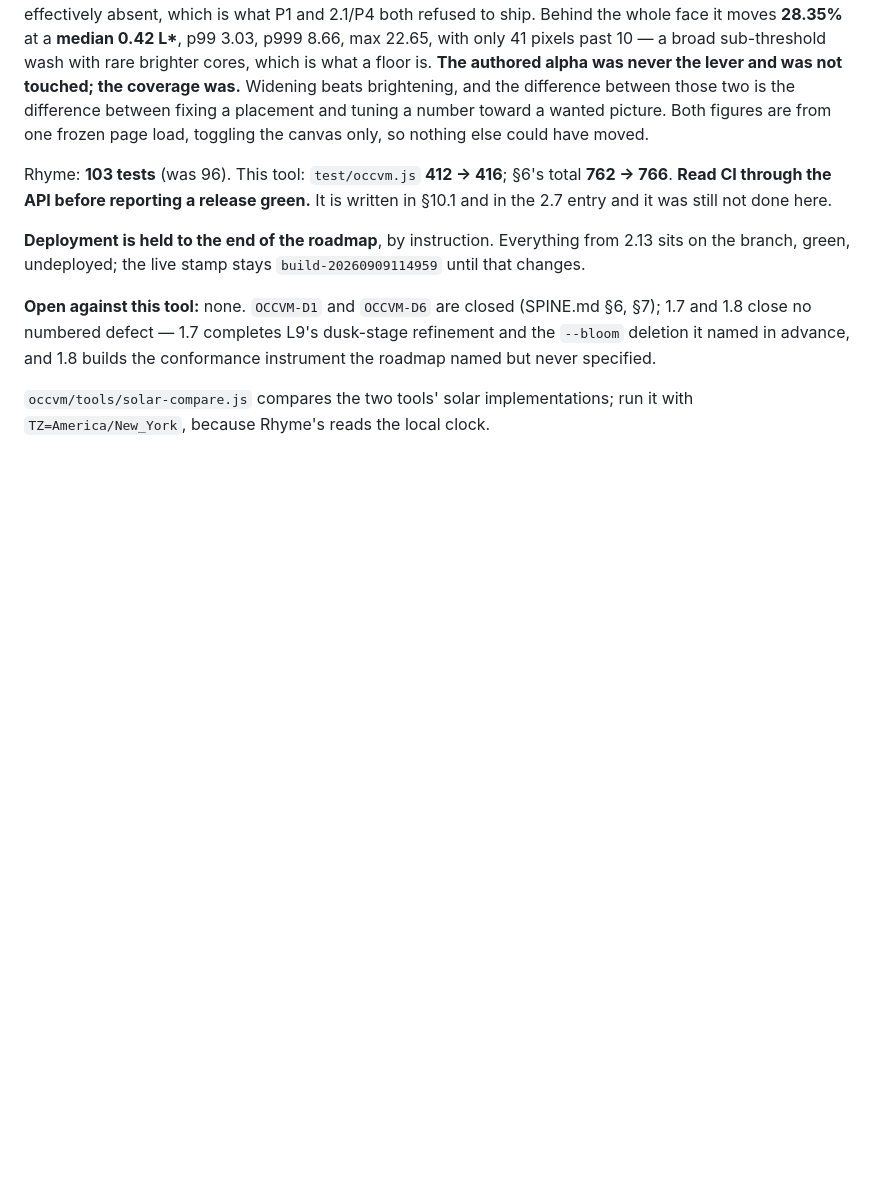
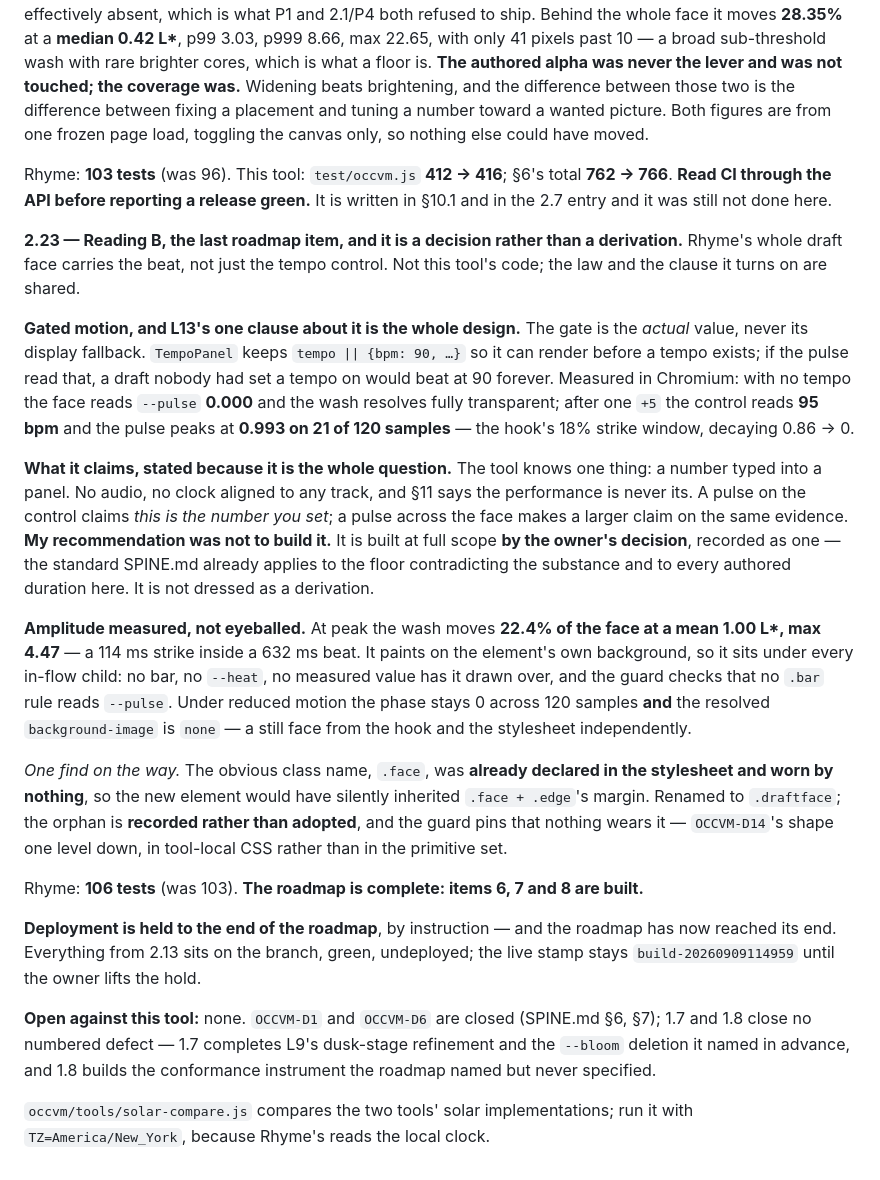
Before and after one commit to GhostArchitecture/Btc-terminal, a Markdown page: CLAUDE.md, the part around the change. Rendered like a GitHub page; blank space fills up the shorter version.

Commit message:
Carry 2.23 — Reading B, and the roadmap reaches its end
Not this tool's code. SPINE.md carried byte-identical: L13's gated-motion
clause now records both readings, and the second one as a decision rather
than a derivation.

Reading B puts the beat across Rhyme's whole draft face. The tool knows
one thing — a number typed into a panel — with no audio and no clock
aligned to any track, and section 11 says the performance is never its.
My recommendation was not to build it; it is built at full scope by the
owner's decision, recorded as one.

Measured rather than asserted: no tempo -> --pulse 0.000 and a fully
transparent wash; a real 95 bpm -> peak 0.993 on 21 of 120 samples; at
peak the wash moves 22.4% of the face at a mean 1.00 L*, max 4.47.
Reduced motion holds the phase at 0 across 120 samples and resolves
background-image: none.

Section 12 also records the orphan found on the way: .face was declared
in Rhyme's stylesheet and worn by nothing, so the new element would have
silently inherited its adjacency margin. Recorded, not adopted — D14's
shape in tool-local CSS.

Suite unchanged at 766 across 7. THE ROADMAP IS COMPLETE: items 6, 7 and
8 are built. Deployment stays held pending the owner lifting it; live
stamp build-20260909114959.

Co-Authored-By: Claude Opus 5 <noreply@anthropic.com>
Claude-Session: https://claude.ai/code/session_015Y9tmmTFA2YC4nzqojHvyo

```diff
--- a/CLAUDE.md
+++ b/CLAUDE.md
@@ -1799,8 +1799,40 @@ Rhyme: **103 tests** (was 96). This tool: `test/occvm.js` **412 → 416**; §6's
 **Read CI through the API before reporting a release green.** It is written in §10.1 and in the 2.7 entry
 and it was still not done here.
 
-**Deployment is held to the end of the roadmap**, by instruction. Everything from 2.13 sits on the branch,
-green, undeployed; the live stamp stays `build-20260909114959` until that changes.
+**2.23 — Reading B, the last roadmap item, and it is a decision rather than a derivation.** Rhyme's whole
+draft face carries the beat, not just the tempo control. Not this tool's code; the law and the clause it
+turns on are shared.
+
+**Gated motion, and L13's one clause about it is the whole design.** The gate is the *actual* value,
+never its display fallback. `TempoPanel` keeps `tempo || {bpm: 90, …}` so it can render before a tempo
+exists; if the pulse read that, a draft nobody had set a tempo on would beat at 90 forever. Measured in
+Chromium: with no tempo the face reads `--pulse` **0.000** and the wash resolves fully transparent; after
+one `+5` the control reads **95 bpm** and the pulse peaks at **0.993 on 21 of 120 samples** — the hook's
+18% strike window, decaying 0.86 → 0.
+
+**What it claims, stated because it is the whole question.** The tool knows one thing: a number typed
+into a panel. No audio, no clock aligned to any track, and §11 says the performance is never its. A pulse
+on the control claims *this is the number you set*; a pulse across the face makes a larger claim on the
+same evidence. **My recommendation was not to build it.** It is built at full scope **by the owner's
+decision**, recorded as one — the standard SPINE.md already applies to the floor contradicting the
+substance and to every authored duration here. It is not dressed as a derivation.
+
+**Amplitude measured, not eyeballed.** At peak the wash moves **22.4% of the face at a mean 1.00 L\*,
+max 4.47** — a 114 ms strike inside a 632 ms beat. It paints on the element's own background, so it sits
+under every in-flow child: no bar, no `--heat`, no measured value has it drawn over, and the guard checks
+that no `.bar` rule reads `--pulse`. Under reduced motion the phase stays 0 across 120 samples **and**
+the resolved `background-image` is `none` — a still face from the hook and the stylesheet independently.
+
+*One find on the way.* The obvious class name, `.face`, was **already declared in the stylesheet and worn
+by nothing**, so the new element would have silently inherited `.face + .edge`'s margin. Renamed to
+`.draftface`; the orphan is **recorded rather than adopted**, and the guard pins that nothing wears it —
+`OCCVM-D14`'s shape one level down, in tool-local CSS rather than in the primitive set.
+
+Rhyme: **106 tests** (was 103). **The roadmap is complete: items 6, 7 and 8 are built.**
+
+**Deployment is held to the end of the roadmap**, by instruction — and the roadmap has now reached its
+end. Everything from 2.13 sits on the branch, green, undeployed; the live stamp stays
+`build-20260909114959` until the owner lifts the hold.
 
 **Open against this tool:** none. `OCCVM-D1` and `OCCVM-D6` are closed (SPINE.md §6, §7); 1.7 and 1.8 close
 no numbered defect — 1.7 completes L9's dusk-stage refinement and the `--bloom` deletion it named in
```
Also changed, not shown: occvm/SPINE.md (+14 -1 lines).
